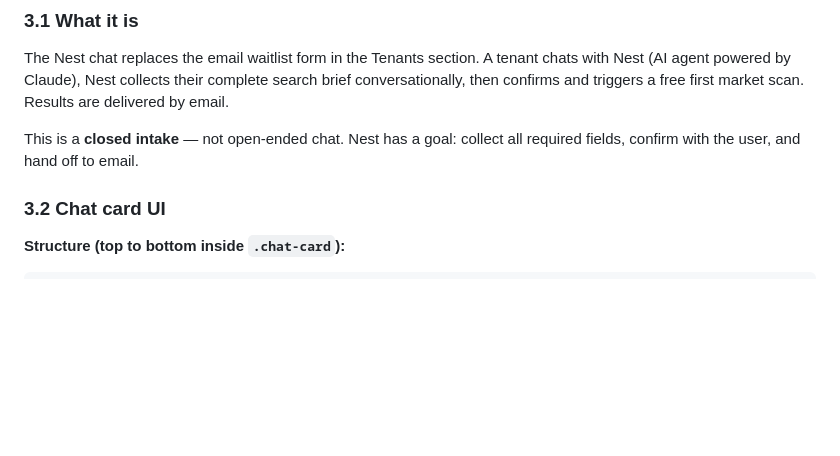
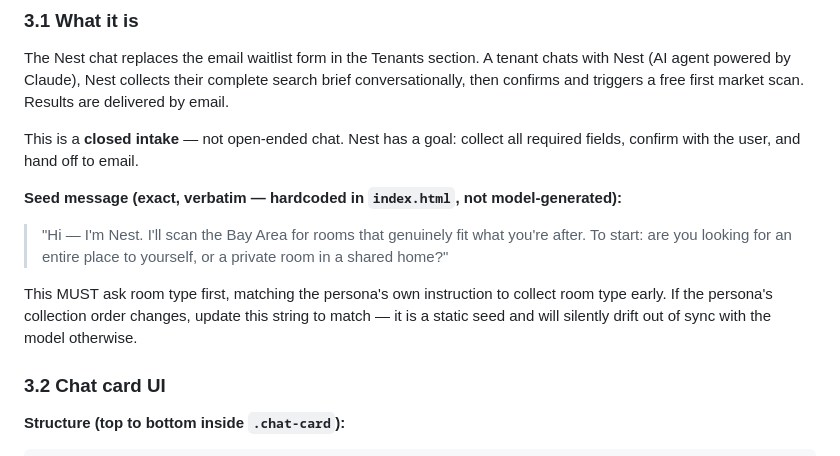
Before and after one commit to ch-nestandkey/nestandkey-landing, a Markdown page: DESIGN_HANDOFF.md, the part around the change. Rendered like a GitHub page; blank space fills up the shorter version.

Commit message:
docs: spec exact chat seed message (§3.1)

```diff
--- a/DESIGN_HANDOFF.md
+++ b/DESIGN_HANDOFF.md
@@ -205,6 +205,11 @@ Property detail page for a Great Park, Irvine home. Used as a sales tool for lan
 The Nest chat replaces the email waitlist form in the Tenants section. A tenant chats with Nest (AI agent powered by Claude), Nest collects their complete search brief conversationally, then confirms and triggers a free first market scan. Results are delivered by email.
 
 This is a **closed intake** — not open-ended chat. Nest has a goal: collect all required fields, confirm with the user, and hand off to email.
+
+**Seed message (exact, verbatim — hardcoded in `index.html`, not model-generated):**
+> "Hi — I'm Nest. I'll scan the Bay Area for rooms that genuinely fit what you're after. To start: are you looking for an entire place to yourself, or a private room in a shared home?"
+
+This MUST ask room type first, matching the persona's own instruction to collect room type early. If the persona's collection order changes, update this string to match — it is a static seed and will silently drift out of sync with the model otherwise.
 
 ### 3.2 Chat card UI
 
```
